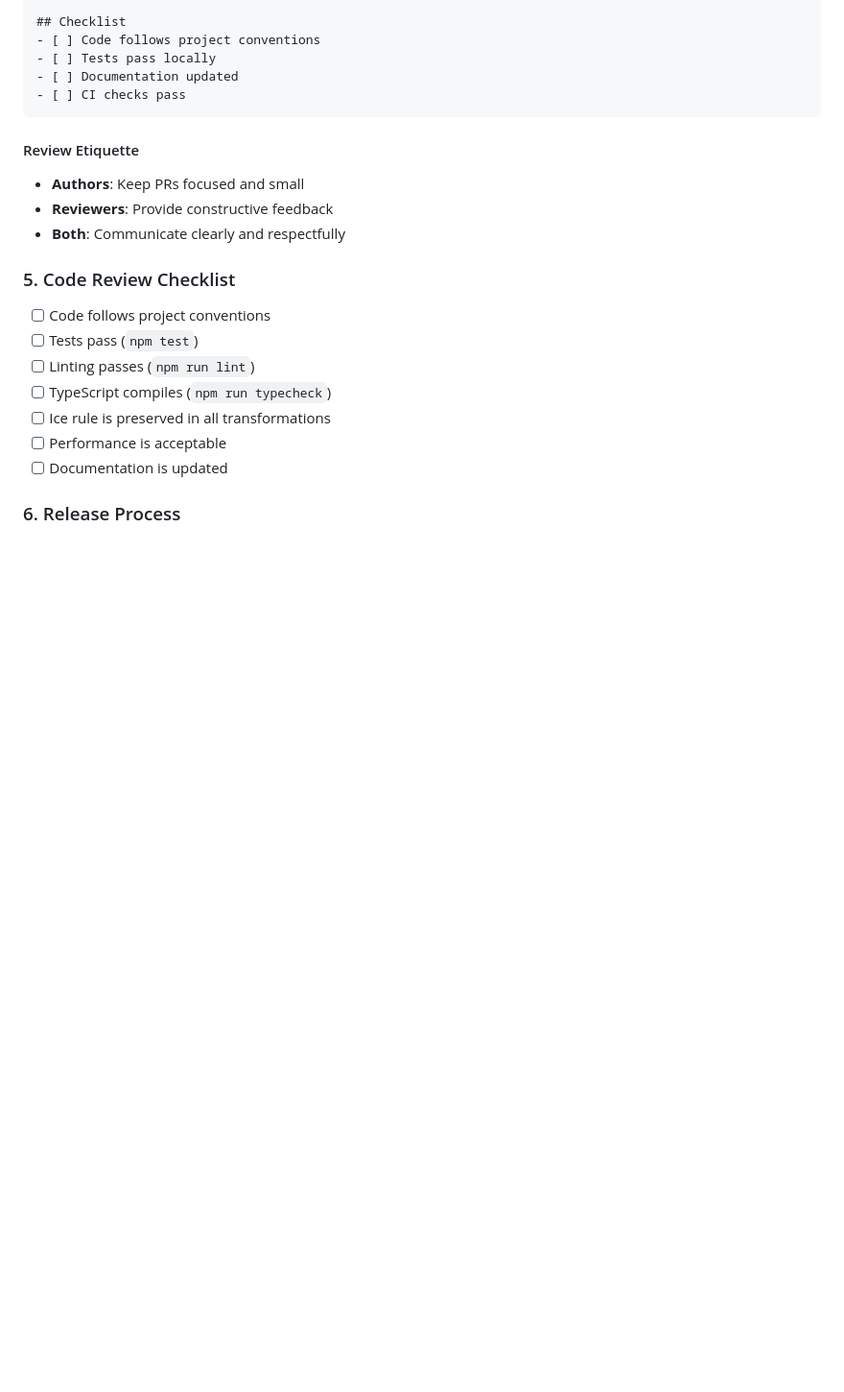
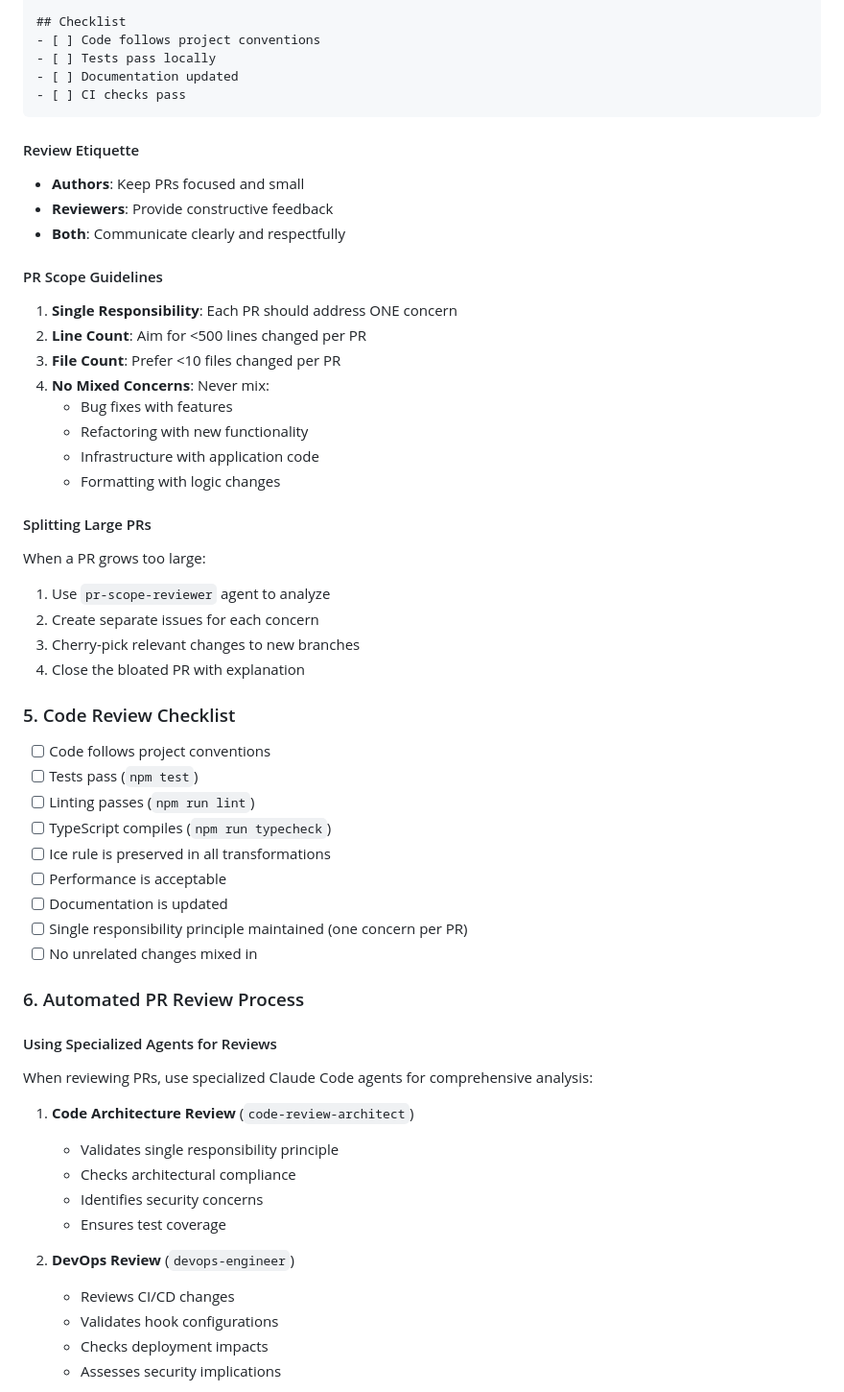
Before and after one commit to DavidAllison/6v-simulator, a Markdown page: CLAUDE.md, the part around one of its changes. Shown at 96% size. Rendered like a GitHub page; blank space fills up the shorter version.

```diff
--- a/CLAUDE.md
+++ b/CLAUDE.md
@@ -227,6 +227,23 @@ Fixes #NUMBER
 - **Reviewers**: Provide constructive feedback
 - **Both**: Communicate clearly and respectfully
 
+#### PR Scope Guidelines
+1. **Single Responsibility**: Each PR should address ONE concern
+2. **Line Count**: Aim for <500 lines changed per PR
+3. **File Count**: Prefer <10 files changed per PR
+4. **No Mixed Concerns**: Never mix:
+   - Bug fixes with features
+   - Refactoring with new functionality
+   - Infrastructure with application code
+   - Formatting with logic changes
+
+#### Splitting Large PRs
+When a PR grows too large:
+1. Use `pr-scope-reviewer` agent to analyze
+2. Create separate issues for each concern
+3. Cherry-pick relevant changes to new branches
+4. Close the bloated PR with explanation
+
 ### 5. Code Review Checklist
 - [ ] Code follows project conventions
 - [ ] Tests pass (`npm test`)
@@ -235,5 +252,23 @@ Fixes #NUMBER
 - [ ] Ice rule is preserved in all transformations
 - [ ] Performance is acceptable
 - [ ] Documentation is updated
+- [ ] Single responsibility principle maintained (one concern per PR)
+- [ ] No unrelated changes mixed in
 
-### 6. Release Process
+### 6. Automated PR Review Process
+
+#### Using Specialized Agents for Reviews
+When reviewing PRs, use specialized Claude Code agents for comprehensive analysis:
+
+1. **Code Architecture Review** (`code-review-architect`)
+   - Validates single responsibility principle
+   - Checks architectural compliance
+   - Identifies security concerns
+   - Ensures test coverage
+
+2. **DevOps Review** (`devops-engineer`)
+   - Reviews CI/CD changes
+   - Validates hook configurations
+   - Checks deployment impacts
+   - Assesses security implications
+
```
Also changed, not shown: other parts of CLAUDE.md (+86 -6 lines).
